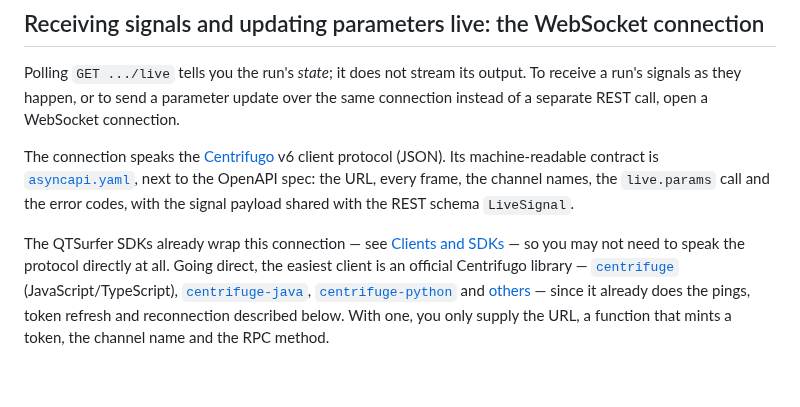
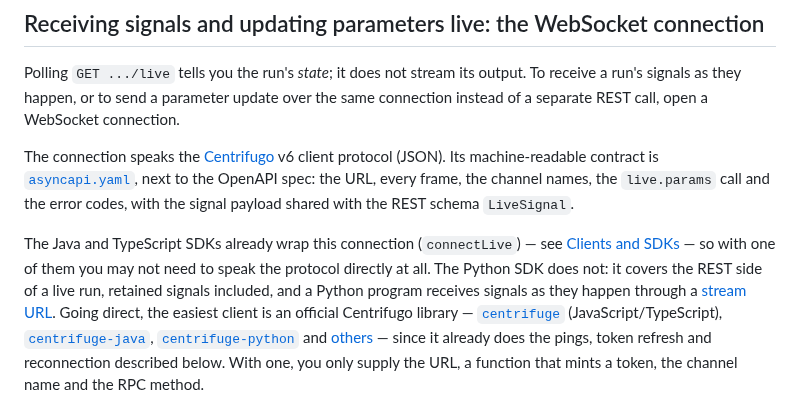
Before and after one commit to QTSurfer/qtsurfer.github.io, a Markdown page: docs/live.md, the part around the change. GitHub-like rendering; blank space fills up the shorter version.

```diff
--- a/docs/live.md
+++ b/docs/live.md
@@ -488,9 +488,11 @@ machine-readable contract is [`asyncapi.yaml`](../asyncapi.yaml), next to the Op
 URL, every frame, the channel names, the `live.params` call and the error codes, with the signal
 payload shared with the REST schema `LiveSignal`.
 
-The QTSurfer SDKs already wrap this connection — see
-[Clients and SDKs](https://www.qtsurfer.com/docs/developers/clients-and-sdks) — so you may not need
-to speak the protocol directly at all. Going direct, the easiest client is an official Centrifugo
+The Java and TypeScript SDKs already wrap this connection (`connectLive`) — see
+[Clients and SDKs](https://www.qtsurfer.com/docs/developers/clients-and-sdks) — so with one of them
+you may not need to speak the protocol directly at all. The Python SDK does not: it covers the REST
+side of a live run, retained signals included, and a Python program receives signals as they happen
+through a [stream URL](#a-plain-websocket-stream-of-a-run). Going direct, the easiest client is an official Centrifugo
 library — [`centrifuge`](https://github.com/centrifugal/centrifuge-js) (JavaScript/TypeScript),
 [`centrifuge-java`](https://github.com/centrifugal/centrifuge-java),
 [`centrifuge-python`](https://github.com/centrifugal/centrifuge-python) and
```
Also changed, not shown: CHANGELOG.md (+6 -0 lines), docs/backtest_execute.md (+8 -0 lines).
